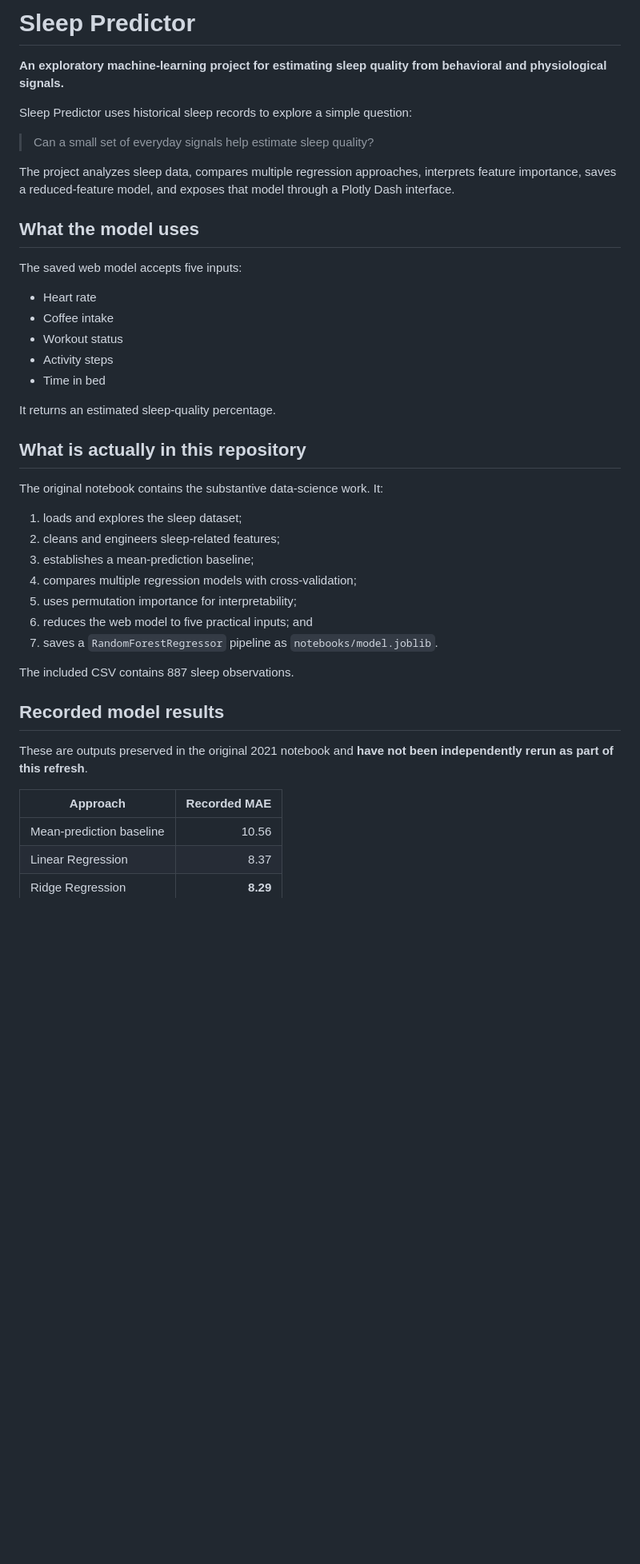
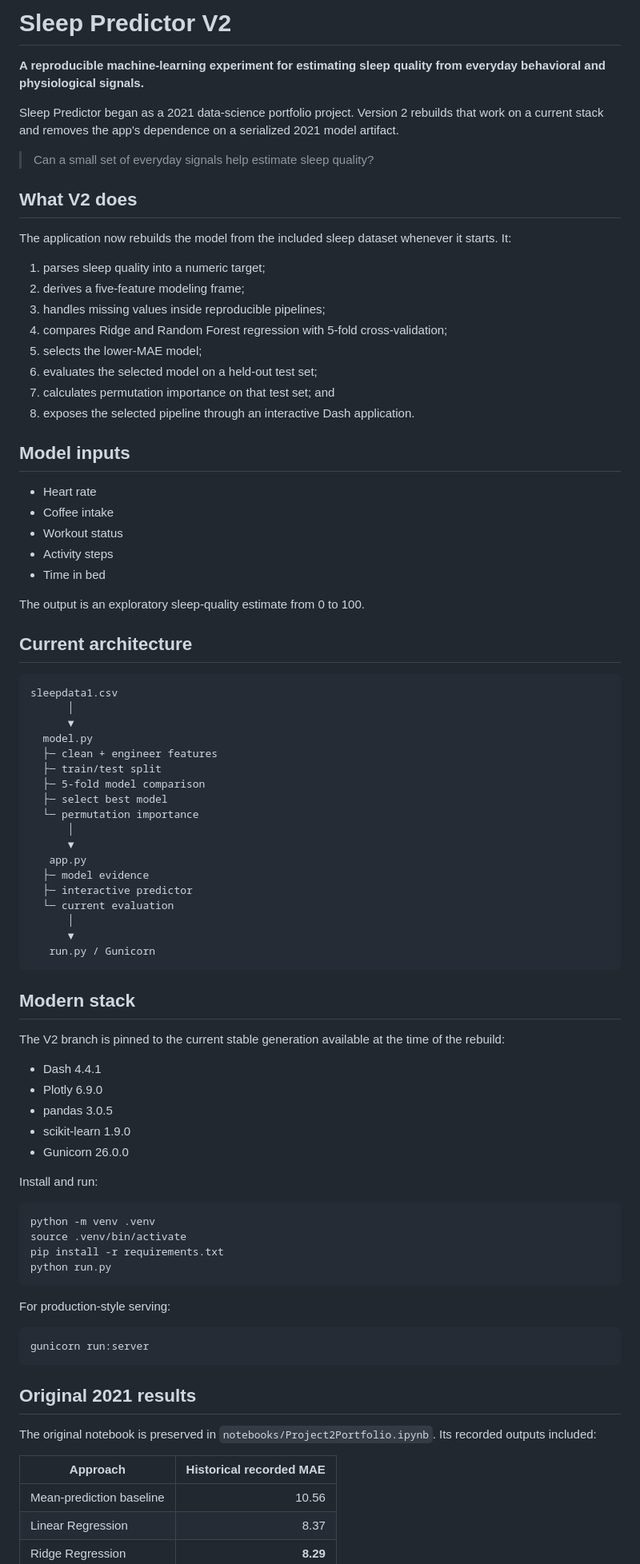
Before and after one commit to Iamlegend-Imani/SleepPredictor, a Markdown page: README.md, the part around one of its changes. Shown at 80% size. GitHub-like rendering; blank space fills up the shorter version.

Commit message:
Document the modern V2 architecture

````diff
--- a/README.md
+++ b/README.md
@@ -1,16 +1,25 @@
-# Sleep Predictor
+# Sleep Predictor V2
 
-**An exploratory machine-learning project for estimating sleep quality from behavioral and physiological signals.**
+**A reproducible machine-learning experiment for estimating sleep quality from everyday behavioral and physiological signals.**
 
-Sleep Predictor uses historical sleep records to explore a simple question:
+Sleep Predictor began as a 2021 data-science portfolio project. Version 2 rebuilds that work on a current stack and removes the app's dependence on a serialized 2021 model artifact.
 
 > Can a small set of everyday signals help estimate sleep quality?
 
-The project analyzes sleep data, compares multiple regression approaches, interprets feature importance, saves a reduced-feature model, and exposes that model through a Plotly Dash interface.
+## What V2 does
 
-## What the model uses
+The application now rebuilds the model from the included sleep dataset whenever it starts. It:
 
-The saved web model accepts five inputs:
+1. parses sleep quality into a numeric target;
+2. derives a five-feature modeling frame;
+3. handles missing values inside reproducible pipelines;
+4. compares Ridge and Random Forest regression with 5-fold cross-validation;
+5. selects the lower-MAE model;
+6. evaluates the selected model on a held-out test set;
+7. calculates permutation importance on that test set; and
+8. exposes the selected pipeline through an interactive Dash application.
+
+## Model inputs
 
 - Heart rate
 - Coffee intake
@@ -18,27 +27,61 @@ The saved web model accepts five inputs:
 - Activity steps
 - Time in bed
 
-It returns an estimated sleep-quality percentage.
+The output is an exploratory sleep-quality estimate from 0 to 100.
 
-## What is actually in this repository
+## Current architecture
 
-The original notebook contains the substantive data-science work. It:
+```text
+sleepdata1.csv
+      │
+      ▼
+  model.py
+  ├─ clean + engineer features
+  ├─ train/test split
+  ├─ 5-fold model comparison
+  ├─ select best model
+  └─ permutation importance
+      │
+      ▼
+   app.py
+  ├─ model evidence
+  ├─ interactive predictor
+  └─ current evaluation
+      │
+      ▼
+   run.py / Gunicorn
+```
 
-1. loads and explores the sleep dataset;
-2. cleans and engineers sleep-related features;
-3. establishes a mean-prediction baseline;
-4. compares multiple regression models with cross-validation;
-5. uses permutation importance for interpretability;
-6. reduces the web model to five practical inputs; and
-7. saves a `RandomForestRegressor` pipeline as `notebooks/model.joblib`.
+## Modern stack
 
-The included CSV contains 887 sleep observations.
+The V2 branch is pinned to the current stable generation available at the time of the rebuild:
 
-## Recorded model results
+- Dash 4.4.1
+- Plotly 6.9.0
+- pandas 3.0.5
+- scikit-learn 1.9.0
+- Gunicorn 26.0.0
 
-These are outputs preserved in the original 2021 notebook and **have not been independently rerun as part of this refresh**.
+Install and run:
 
-| Approach | Recorded MAE |
+```bash
+python -m venv .venv
+source .venv/bin/activate
+pip install -r requirements.txt
+python run.py
+```
+
+For production-style serving:
+
+```bash
+gunicorn run:server
+```
+
+## Original 2021 results
+
+The original notebook is preserved in `notebooks/Project2Portfolio.ipynb`. Its recorded outputs included:
+
+| Approach | Historical recorded MAE |
 | --- | ---: |
 | Mean-prediction baseline | 10.56 |
 | Linear Regression | 8.37 |
````
Also changed, not shown: other parts of README.md (+11 -64 lines).
